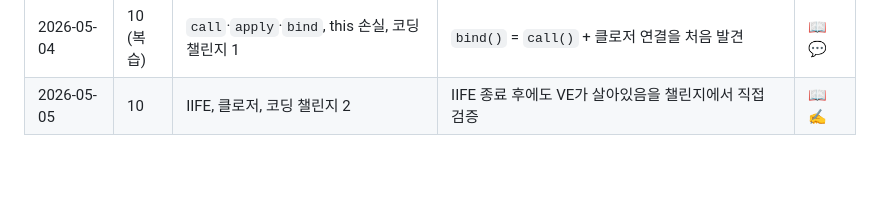
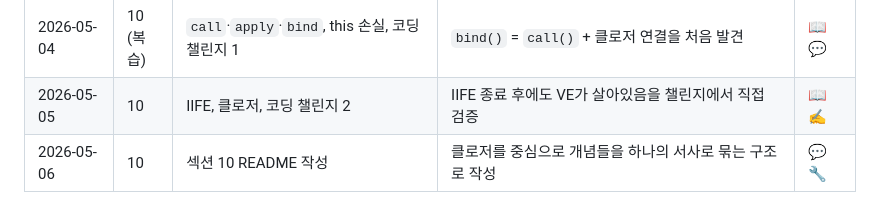
Before and after one commit to chumingi/complete-javascript-course, a Markdown page: docs/progress.md, the part around the change. Rendered like a GitHub page; blank space fills up the shorter version.

```diff
--- a/docs/progress.md
+++ b/docs/progress.md
@@ -68,3 +68,4 @@
 | 2026-04-30 | 10 (복습) | 값·참조 전달 · first-class functions · 콜백·HOF · 함수를 반환하는 함수 | HOF의 'higher'가 실행 우선순위가 아니라는 걸 발견했고, TypeScript가 콜백 계약 위반 문제를 언어 차원에서 해결한다는 데까지 연결됐다. | 💬 |
 | 2026-05-04 | 10 (복습) | `call`·`apply`·`bind`, this 손실, 코딩 챌린지 1 | `bind()` = `call()` + 클로저 연결을 처음 발견 | 📖 💬 |
 | 2026-05-05 | 10 | IIFE, 클로저, 코딩 챌린지 2 | IIFE 종료 후에도 VE가 살아있음을 챌린지에서 직접 검증 | 📖 ✍️ |
+| 2026-05-06 | 10 | 섹션 10 README 작성 | 클로저를 중심으로 개념들을 하나의 서사로 묶는 구조로 작성 | 💬 🔧 |
```
Also changed, not shown: 10-Functions/README.md (added, +268 -0 lines).
